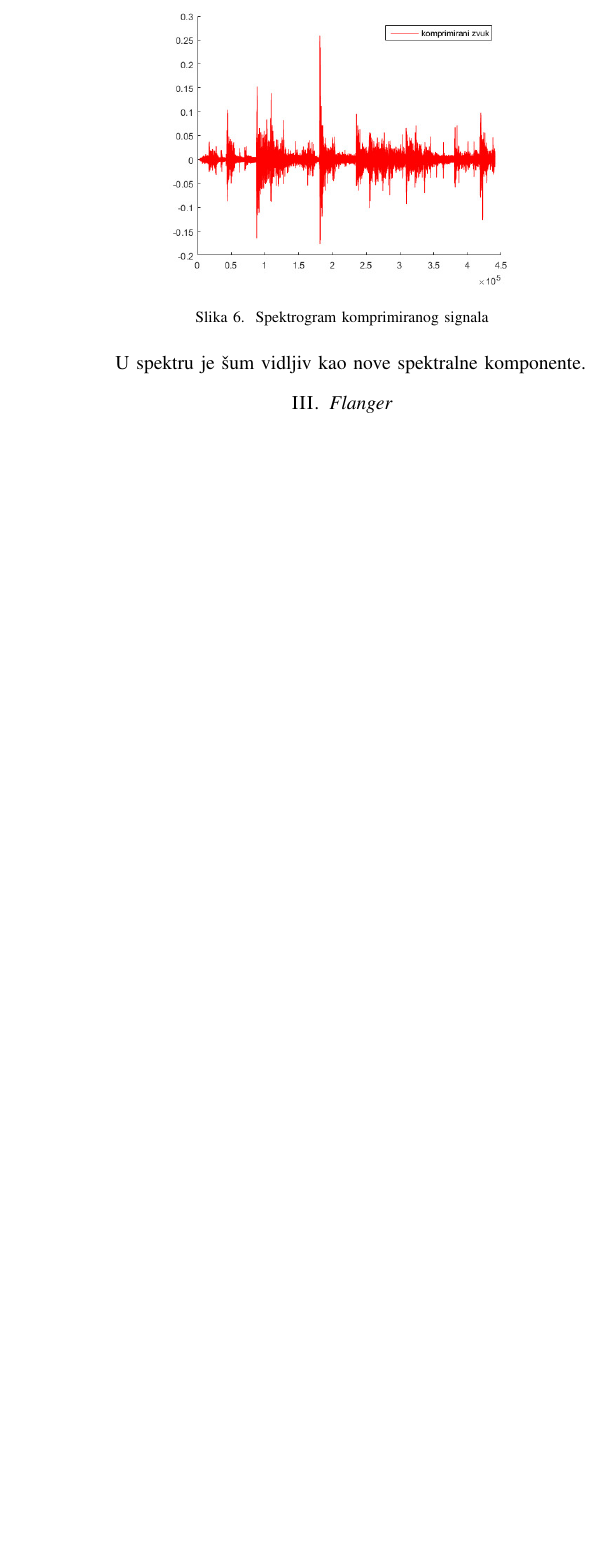
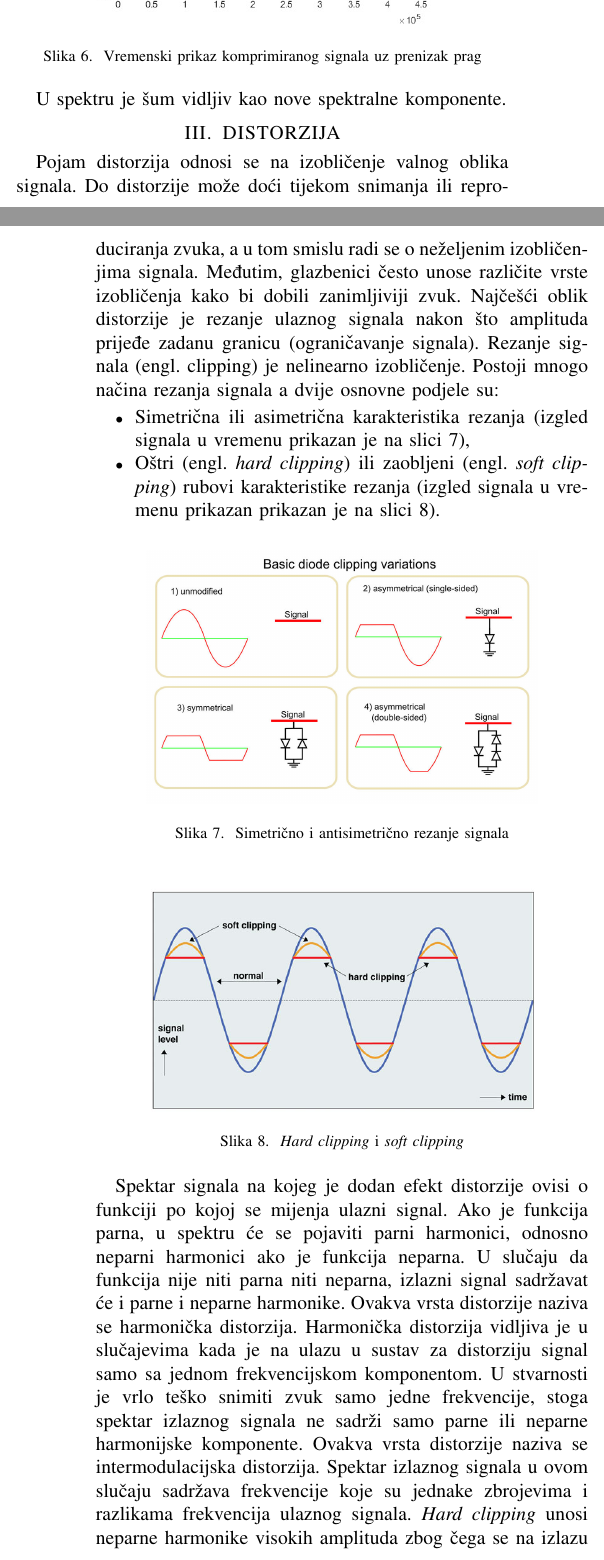
Before and after one commit to KarlaSalamun/SPUS_projekt, a LaTeX paper (izvjestaj.tex): part of one column of page 3 of 6 before the commit and two parts of the columns of pages 2 and 3 of 6 after it, the two joined at a grey line, cut at the place of the change, the shorter picture padded with empty space. Compiled offline with pdfLaTeX; a missing font is replaced by an installed copy or a similar font; a LaTeX package or settings file that is missing is left out.

Commit message:
dodana Kata

```diff
--- a/izvjestaj.tex
+++ b/izvjestaj.tex
@@ -8,6 +8,7 @@
 \usepackage{textcomp}
 \usepackage{xcolor}
 \usepackage{url}
+\usepackage{amsmath}
 \usepackage{float}
 \usepackage[T1]{fontenc}
 \usepackage[utf8]{inputenc}
@@ -186,10 +188,56 @@ zvuka kao što je prikazano na slici \ref{komp_sum}. U ovom slučaju problem je
 \begin{figure}[H]
     \includegraphics[width=200pt]{slike/prenizak_prag.jpg}
     \centering
-    \caption{Spektrogram komprimiranog signala}
+    \caption{Vremenski prikaz komprimiranog signala uz prenizak prag}
     \label{komp_sum}
 \end{figure}
 
 U spektru je šum vidljiv kao nove spektralne komponente.
 
-\section{\textit{Flanger}}
+\section{DISTORZIJA}
+
+Pojam distorzija odnosi se na izobličenje valnog oblika signala. Do distorzije može doći tijekom snimanja
+ili reproduciranja zvuka, a u tom smislu radi se o neželjenim izobličenjima signala. Međutim, glazbenici
+često unose različite vrste izobličenja kako bi dobili zanimljiviji zvuk. Najčešći oblik distorzije je
+rezanje ulaznog signala nakon što amplituda prijeđe zadanu granicu (ograničavanje signala).
+Rezanje signala (engl. clipping) je nelinearno izobličenje. Postoji mnogo načina rezanja signala a dvije
+osnovne podjele su:
+
+\begin{itemize}
+  \item{Simetrična ili asimetrična karakteristika rezanja (izgled signala u vremenu prikazan je na slici
+    \ref{dist_1})},
+  \item{Oštri (engl. \textit{hard clipping}) ili zaobljeni (engl. \textit{soft clipping}) rubovi karakteristike
+  rezanja (izgled signala u vremenu prikazan prikazan je na slici \ref{dist_2})}.
+\end{itemize}
+
+\begin{figure}[H]
+    \includegraphics[width=200pt]{slike/dist_diode_clip.jpg}
+    \centering
+    \caption{Simetrično i antisimetrično rezanje signala}
+    \label{dist_1}
+\end{figure}
+
+\begin{figure}[H]
+    \includegraphics[width=200pt]{slike/dist_2.jpg}
+    \centering
+    \caption{\textit{Hard clipping} i \textit{soft clipping}}
+    \label{dist_2}
+\end{figure}
+
+Spektar signala na kojeg je dodan efekt distorzije ovisi o funkciji po kojoj se mijenja ulazni signal. Ako je
+funkcija parna, u spektru će se pojaviti parni harmonici, odnosno neparni harmonici ako je funkcija neparna.
+U slučaju da funkcija nije niti parna niti neparna, izlazni signal sadržavat će i parne i neparne harmonike.
+Ovakva vrsta distorzije naziva se harmonička distorzija. Harmonička distorzija vidljiva je u slučajevima kada
+je na ulazu u sustav za distorziju signal samo sa jednom frekvencijskom komponentom. U stvarnosti je vrlo teško
+snimiti zvuk samo jedne frekvencije, stoga spektar izlaznog signala ne sadrži samo parne ili neparne harmonijske
+komponente. Ovakva vrsta distorzije naziva se intermodulacijska distorzija. Spektar izlaznog signala u ovom slučaju
+sadržava frekvencije koje su jednake zbrojevima i razlikama frekvencija ulaznog signala.
+\textit{Hard clipping} unosi neparne harmonike visokih amplituda zbog čega se na izlazu dobiva grubi zvuk.
+Suprotno hard clippingu, \textit{soft clipping} unosi neparne harmonike manjih amplituda, stoga je zvuk na izlazu
+manje grub i ugodniji za slušatelje.
+
+U okviru ovog projekta realizirana su dva oblika distorzije: \textit{fuzz} efekt i \textit{overdrive} efekt.
+\textit{Fuzz} je simetrično izobličenje s oštrim rubovima karakteristike rezanja ulaznog signala, a realiziran je
+jednadžbom \ref{fuzz}.
+
+\begin{equation}
@@ -195,0 +249,4 @@ U spektru je šum vidljiv kao nove spektralne komponente.
+Overdrive je simetrično izobličenje sa zaobljenim rubovima karakteristike rezanja ulaznog signala. Odabrana
+funkcija za postizanje overdrive efekta definirana je jednadžbom \ref{overdrive}.
+
+\begin{equation}
@@ -195,0 +262 @@ U spektru je šum vidljiv kao nove spektralne komponente.
+Na slici \ref{A_original_spektar} prikazan je spektrogram originalnog zvuka, dok su na slikama
@@ -195,0 +268,2 @@ U spektru je šum vidljiv kao nove spektralne komponente.
+    \centering
+    \caption{Spektrogram originalnog signala (A ton)}
@@ -195,0 +275,2 @@ U spektru je šum vidljiv kao nove spektralne komponente.
+    \centering
+    \caption{Spektrogram signala nakon primjene \textit{fuzz} efekta}
@@ -196,3 +284,7 @@ U spektru je šum vidljiv kao nove spektralne komponente.
+    \label{distorzija_overdrive}
+\end{figure}
+
+\section{\textit{FLANGER}}
 
 \textit{Flanger} je zvučni efekt koji na ulazni signal unosi kašnjenje promijenjivog iznosa (najčešće manje
 od 15 ms), te zakašnjeli signal dodaje na ulazni. Pritom se iznos kašnjenja mijenja kao sinusni signal
```
Also changed, not shown: slike/A_ton.png (added), slike/dist_2.jpg (added), slike/distorzija_1.jpg (added), slike/distorzija_fuzz.png (added), slike/distorzija_original.png (added), slike/distorzija_overdrive.png (added), izvjestaj.tex (94 more changed lines).
